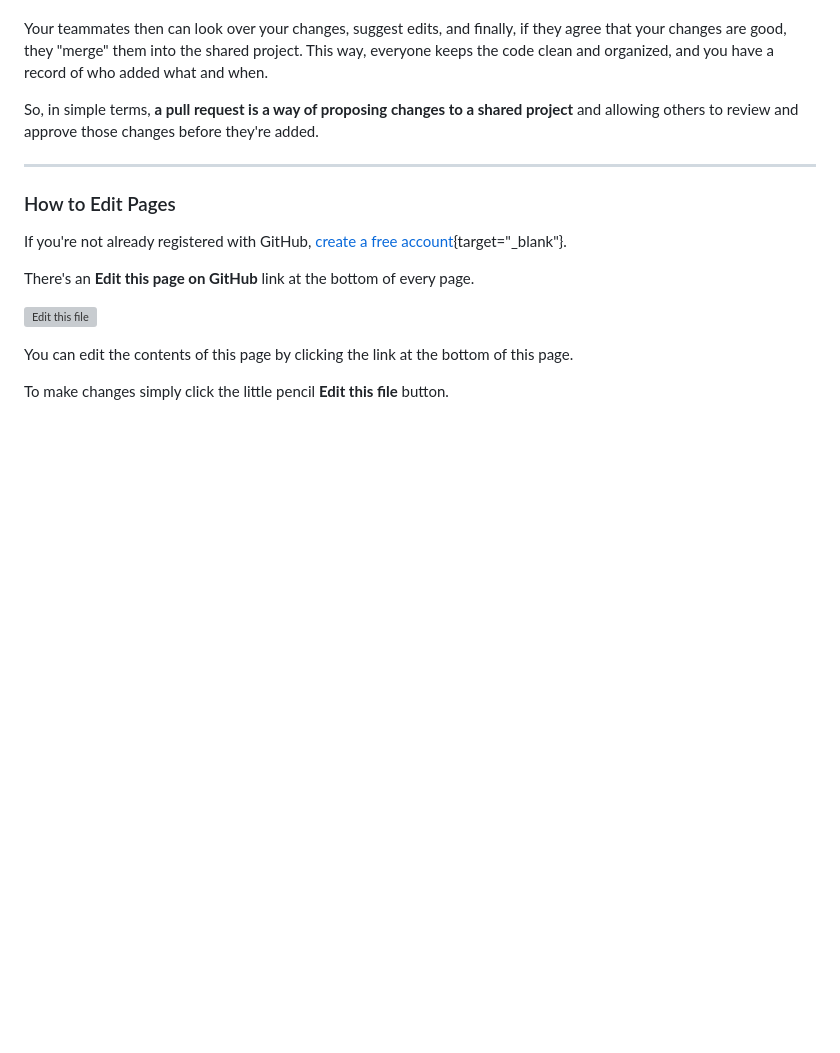
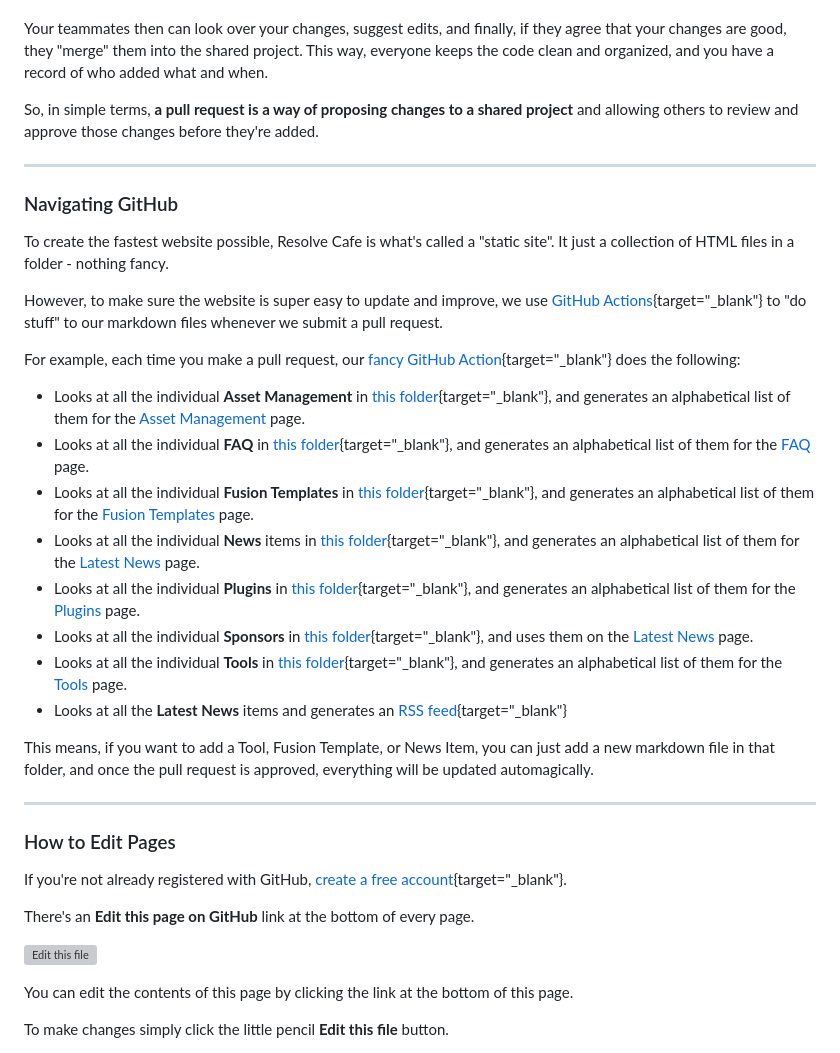
Before and after one commit to CommandPost/ResolveCafe, a Markdown page: docs/contribute.md, the part around the change. GitHub-like rendering; blank space fills up the shorter version; grey boxes are pictures that could not be loaded.

Commit message:
Updated Navigating GitHub

```diff
--- a/docs/contribute.md
+++ b/docs/contribute.md
@@ -57,6 +57,27 @@ A GitHub pull request is basically the same idea. When you're working on a share
 Your teammates then can look over your changes, suggest edits, and finally, if they agree that your changes are good, they "merge" them into the shared project. This way, everyone keeps the code clean and organized, and you have a record of who added what and when.
 
 So, in simple terms, **a pull request is a way of proposing changes to a shared project** and allowing others to review and approve those changes before they're added.
+
+---
+
+### Navigating GitHub
+
+To create the fastest website possible, Resolve Cafe is what's called a "static site". It just a collection of HTML files in a folder - nothing fancy.
+
+However, to make sure the website is super easy to update and improve, we use [GitHub Actions](https://github.com/features/actions){target="_blank"} to "do stuff" to our markdown files whenever we submit a pull request.
+
+For example, each time you make a pull request, our [fancy GitHub Action](https://github.com/CommandPost/ResolveCafe/blob/main/.github/workflows/retype-action.yml){target="_blank"} does the following:
+
+- Looks at all the individual **Asset Management** in [this folder](https://github.com/CommandPost/ResolveCafe/tree/main/docs/_includes/asset-management){target="_blank"}, and generates an alphabetical list of them for the [Asset Management](/ecosystem/asset-management/) page.
+- Looks at all the individual **FAQ** in [this folder](https://github.com/CommandPost/ResolveCafe/tree/main/docs/_includes/faq){target="_blank"}, and generates an alphabetical list of them for the [FAQ](/faq/) page.
+- Looks at all the individual **Fusion Templates** in [this folder](https://github.com/CommandPost/ResolveCafe/tree/main/docs/_includes/fusion-templates){target="_blank"}, and generates an alphabetical list of them for the [Fusion Templates](/motiontemplates/) page.
+- Looks at all the individual **News** items in [this folder](https://github.com/CommandPost/ResolveCafe/tree/main/docs/_includes/news){target="_blank"}, and generates an alphabetical list of them for the [Latest News](/) page.
+- Looks at all the individual **Plugins** in [this folder](https://github.com/CommandPost/ResolveCafe/tree/main/docs/_includes/plugins){target="_blank"}, and generates an alphabetical list of them for the [Plugins](/ecosystem/plugins/) page.
+- Looks at all the individual **Sponsors** in [this folder](https://github.com/CommandPost/ResolveCafe/tree/main/docs/_includes/sponsors){target="_blank"}, and uses them on the [Latest News](/) page.
+- Looks at all the individual **Tools** in [this folder](https://github.com/CommandPost/ResolveCafe/tree/main/docs/_includes/tools){target="_blank"}, and generates an alphabetical list of them for the [Tools](/tools/) page.
+- Looks at all the **Latest News** items and generates an [RSS feed](/rss.xml){target="_blank"}
+
+This means, if you want to add a Tool, Fusion Template, or News Item, you can just add a new markdown file in that folder, and once the pull request is approved, everything will be updated automagically.
 
 ---
 
```
